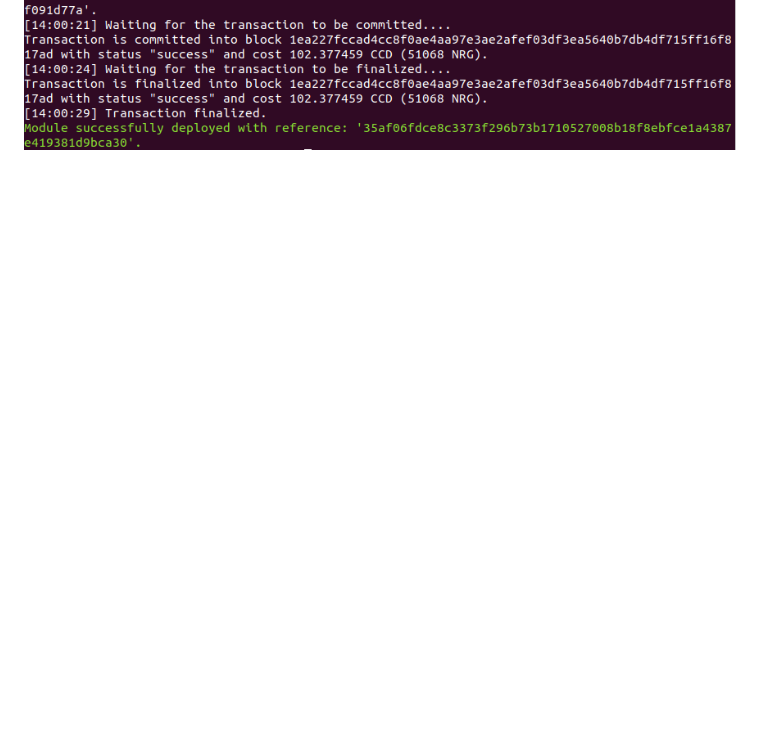
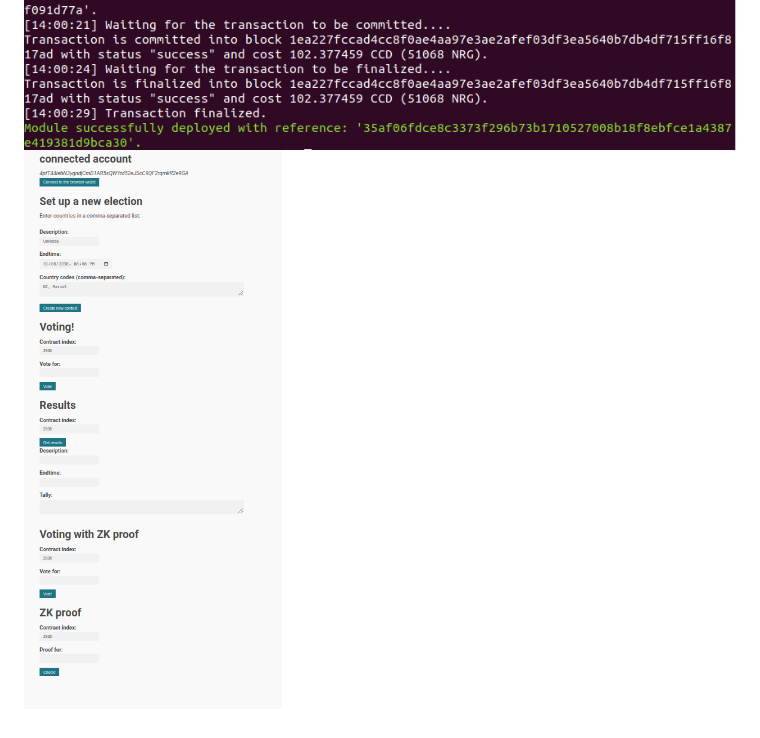
Before and after one commit to tgoerke/concordium, a Markdown page: voting/README.md, the part around the change. GitHub-like rendering; pictures changed too: assets/voting.png (added); blank space fills up the shorter version.

Commit message:
Add: assets

```diff
--- a/voting/README.md
+++ b/voting/README.md
@@ -28,3 +28,4 @@ Based on talk by [Doris Benda](https://www.youtube.com/watch?v=J-SP_ptKu_I) and
 
 ![build](../assets/build.png)
 ![deploy](../assets/deploy2.png)
+![voting](../assets/voting.png)
```
